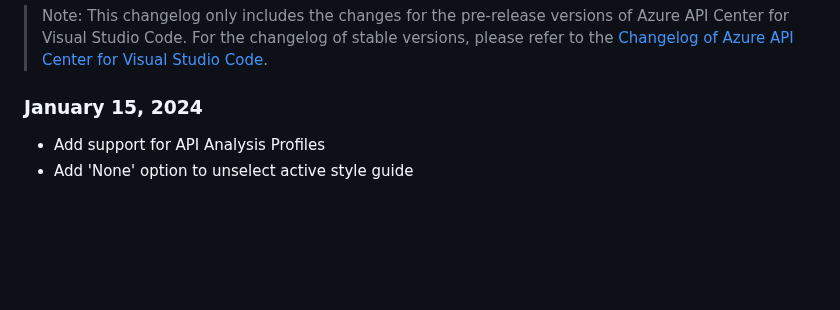
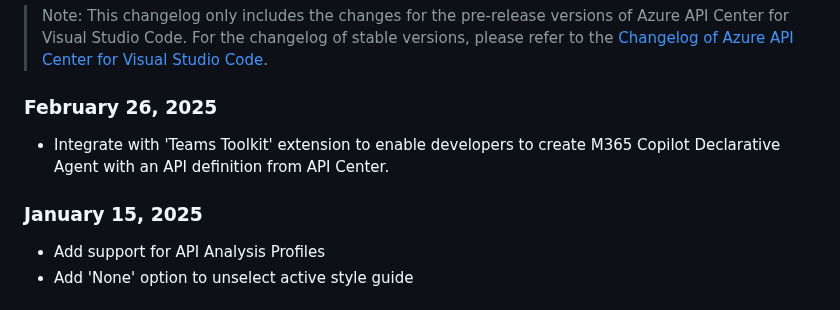
Before and after one commit to microsoft/vscode-azureapicenter, a Markdown page: PRERELEASE.md, the part around the change. Rendered like a GitHub page; blank space fills up the shorter version.

```diff
--- a/PRERELEASE.md
+++ b/PRERELEASE.md
@@ -3,7 +3,10 @@
 
 > Note: This changelog only includes the changes for the pre-release versions of Azure API Center for Visual Studio Code. For the changelog of stable versions, please refer to the [Changelog of Azure API Center for Visual Studio Code](https://github.com/microsoft/vscode-azureapicenter/blob/main/CHANGELOG.md).
 
-### January 15, 2024
+### February 26, 2025
+* Integrate with 'Teams Toolkit' extension to enable developers to create M365 Copilot Declarative Agent with an API definition from API Center.
+
+### January 15, 2025
 * Add support for API Analysis Profiles
 * Add 'None' option to unselect active style guide
 
```
Also changed, not shown: README.md (+4 -0 lines), media/create-declarative-agent.png (added), 1 other file.
